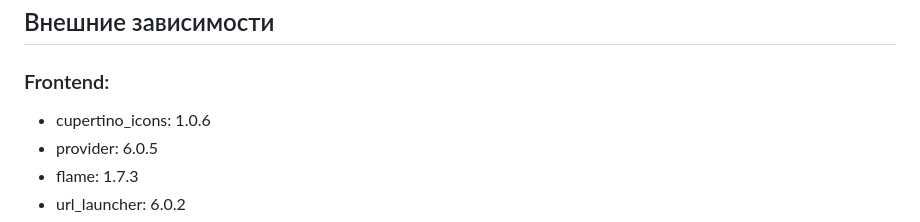
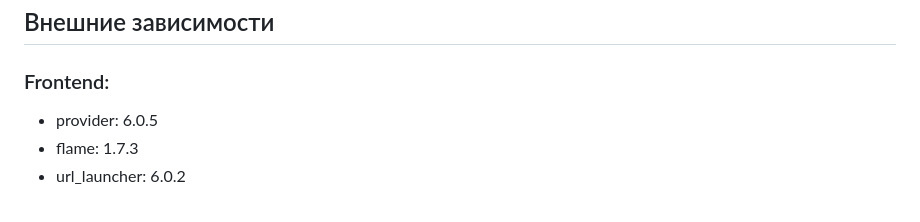
Before and after one commit to Student-Labs-2024/aurora_chess, a Markdown page: README.md, the part around the change. Drawn GitHub-style.

Commit message:
docs: убран пакет cupertino_icons

```diff
--- a/README.md
+++ b/README.md
@@ -26,7 +26,6 @@
 
 ## Внешние зависимости
 ### Frontend:
-- cupertino_icons: 1.0.6
 - provider: 6.0.5
 - flame: 1.7.3
 - url_launcher: 6.0.2
```
